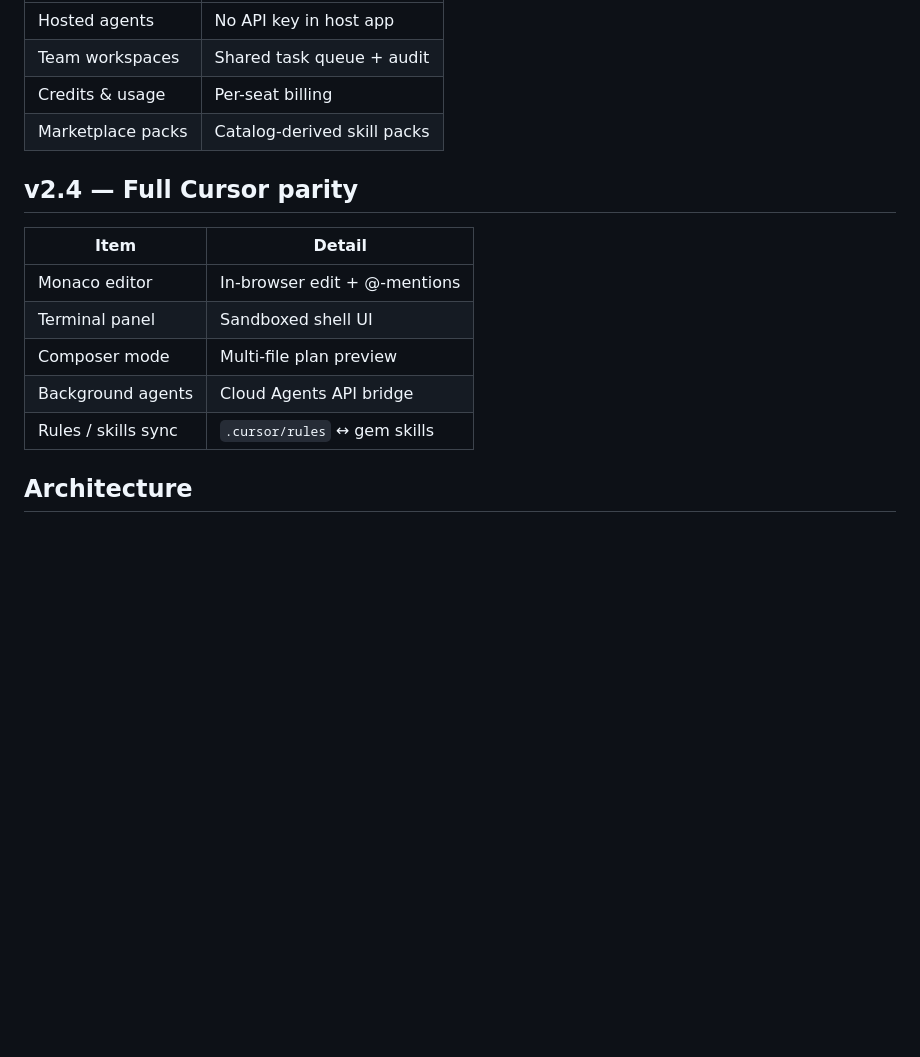
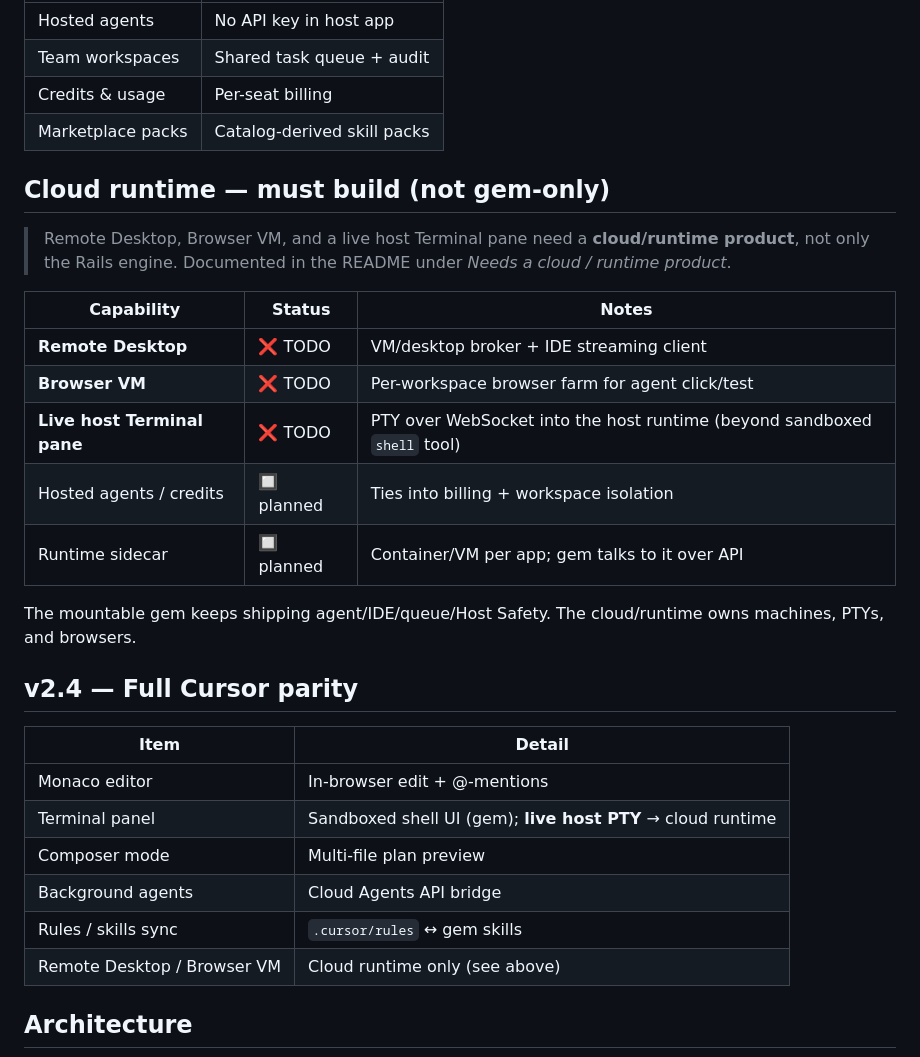
Before and after one commit to shahnawaz-ror/Rails-Ai-Build, a Markdown page: docs/PLATFORM_ROADMAP.md, the part around the change. Rendered like a GitHub page; blank space fills up the shorter version.

```diff
--- a/docs/PLATFORM_ROADMAP.md
+++ b/docs/PLATFORM_ROADMAP.md
@@ -67,15 +67,30 @@ curl -X POST /rails_ai_build/orchestrate -d '{"task":"...","until_green":true}'
 | Credits & usage | Per-seat billing |
 | Marketplace packs | Catalog-derived skill packs |
 
+## Cloud runtime — must build (not gem-only)
+
+> Remote Desktop, Browser VM, and a live host Terminal pane need a **cloud/runtime product**, not only the Rails engine. Documented in the README under *Needs a cloud / runtime product*.
+
+| Capability | Status | Notes |
+|------------|--------|-------|
+| **Remote Desktop** | ❌ TODO | VM/desktop broker + IDE streaming client |
+| **Browser VM** | ❌ TODO | Per-workspace browser farm for agent click/test |
+| **Live host Terminal pane** | ❌ TODO | PTY over WebSocket into the host runtime (beyond sandboxed `shell` tool) |
+| Hosted agents / credits | 🔲 planned | Ties into billing + workspace isolation |
+| Runtime sidecar | 🔲 planned | Container/VM per app; gem talks to it over API |
+
+The mountable gem keeps shipping agent/IDE/queue/Host Safety. The cloud/runtime owns machines, PTYs, and browsers.
+
 ## v2.4 — Full Cursor parity
 
 | Item | Detail |
 |------|--------|
 | Monaco editor | In-browser edit + @-mentions |
-| Terminal panel | Sandboxed shell UI |
+| Terminal panel | Sandboxed shell UI (gem); **live host PTY** → cloud runtime |
 | Composer mode | Multi-file plan preview |
 | Background agents | Cloud Agents API bridge |
 | Rules / skills sync | `.cursor/rules` ↔ gem skills |
+| Remote Desktop / Browser VM | Cloud runtime only (see above) |
 
 ## Architecture
 
```
Also changed, not shown: README.md (+14 -0 lines).
